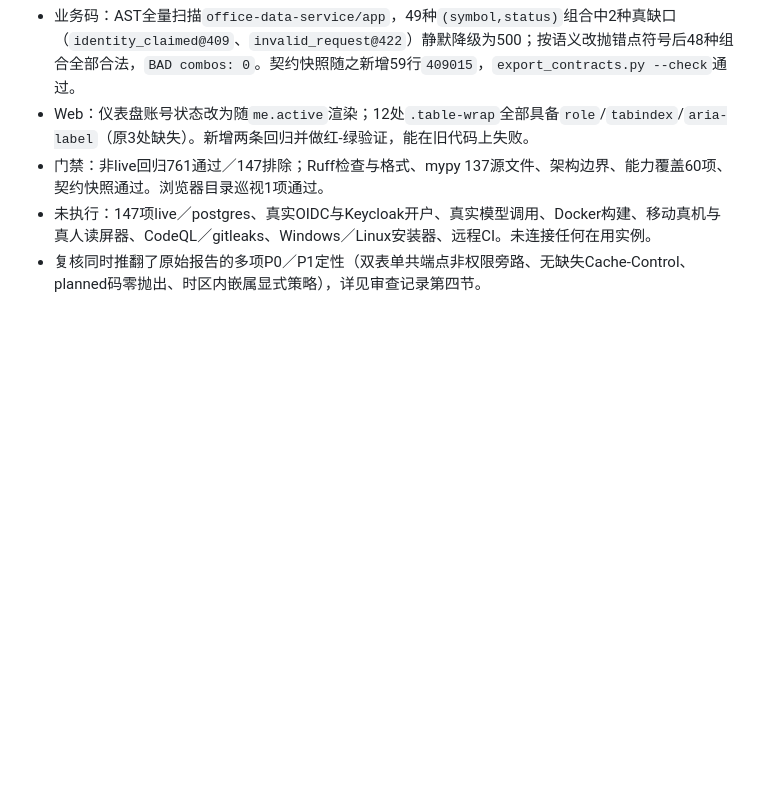
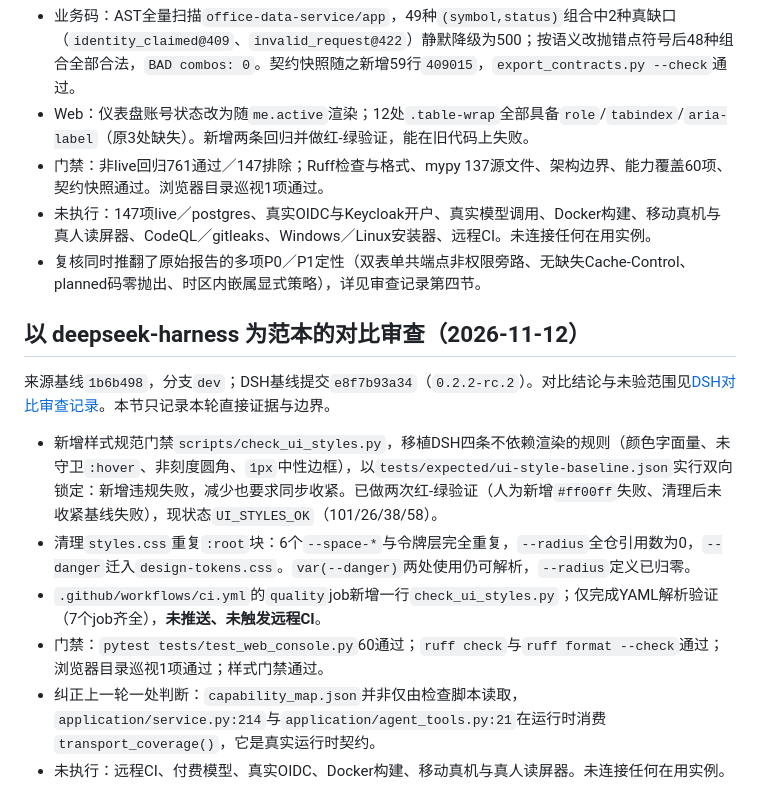
Before and after one commit to guyue55/ai-office-example, a Markdown page: docs/ACCEPTANCE.md, the part around the change. Drawn GitHub-style; blank space fills up the shorter version.

```diff
--- a/docs/ACCEPTANCE.md
+++ b/docs/ACCEPTANCE.md
@@ -61,3 +61,14 @@
 - 门禁：非live回归761通过／147排除；Ruff检查与格式、mypy 137源文件、架构边界、能力覆盖60项、契约快照通过。浏览器目录巡视1项通过。
 - 未执行：147项live／postgres、真实OIDC与Keycloak开户、真实模型调用、Docker构建、移动真机与真人读屏器、CodeQL／gitleaks、Windows／Linux安装器、远程CI。未连接任何在用实例。
 - 复核同时推翻了原始报告的多项P0／P1定性（双表单共端点非权限旁路、无缺失Cache-Control、planned码零抛出、时区内嵌属显式策略），详见审查记录第四节。
+
+## 以 deepseek-harness 为范本的对比审查（2026-11-12）
+
+来源基线`1b6b498`，分支`dev`；DSH基线提交`e8f7b93a34`（`0.2.2-rc.2`）。对比结论与未验范围见[DSH对比审查记录](DSH_REFERENCE_2026-11-12.md)。本节只记录本轮直接证据与边界。
+
+- 新增样式规范门禁`scripts/check_ui_styles.py`，移植DSH四条不依赖渲染的规则（颜色字面量、未守卫`:hover`、非刻度圆角、`1px`中性边框），以`tests/expected/ui-style-baseline.json`实行双向锁定：新增违规失败，减少也要求同步收紧。已做两次红-绿验证（人为新增`#ff00ff`失败、清理后未收紧基线失败），现状态`UI_STYLES_OK`（101/26/38/58）。
+- 清理`styles.css`重复`:root`块：6个`--space-*`与令牌层完全重复，`--radius`全仓引用数为0，`--danger`迁入`design-tokens.css`。`var(--danger)`两处使用仍可解析，`--radius`定义已归零。
+- `.github/workflows/ci.yml`的`quality`job新增一行`check_ui_styles.py`；仅完成YAML解析验证（7个job齐全），**未推送、未触发远程CI**。
+- 门禁：`pytest tests/test_web_console.py`60通过；`ruff check`与`ruff format --check`通过；浏览器目录巡视1项通过；样式门禁通过。
+- 纠正上一轮一处判断：`capability_map.json`并非仅由检查脚本读取，`application/service.py:214`与`application/agent_tools.py:21`在运行时消费`transport_coverage()`，它是真实运行时契约。
+- 未执行：远程CI、付费模型、真实OIDC、Docker构建、移动真机与真人读屏器。未连接任何在用实例。
```
Also changed, not shown: AGENTS.md (+1 -0 lines), docs/DSH_REFERENCE_2026-11-12.md (added, +185 -0 lines).
